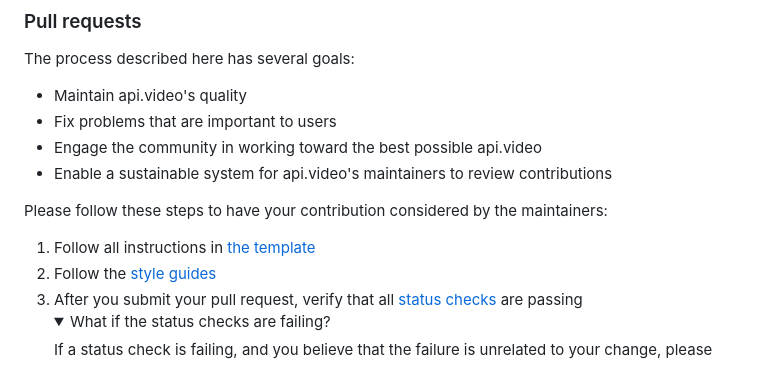
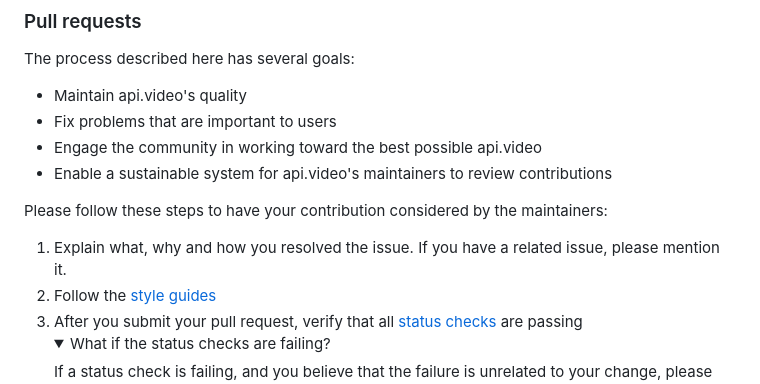
Before and after one commit to apivideo/api.video-android-upstream, a Markdown page: CONTRIBUTING.md, the part around the change printed below. Drawn GitHub-style; folded sections open.

```diff
--- a/CONTRIBUTING.md
+++ b/CONTRIBUTING.md
@@ -113,7 +113,7 @@ The process described here has several goals:
 
 Please follow these steps to have your contribution considered by the maintainers:
 
-1. Follow all instructions in [the template](https://github.com/apivideo/.github/blob/main/PULL_REQUEST_TEMPLATE.md)
+1. Explain what, why and how you resolved the issue. If you have a related issue, please mention it.
 2. Follow the [style guides](#style-guides)
 3. After you submit your pull request, verify that all [status checks](https://help.github.com/articles/about-status-checks/) are passing <details><summary>What if the status checks are failing?</summary>If a status check is failing, and you believe that the failure is unrelated to your change, please leave a comment on the pull request explaining why you believe the failure is unrelated. A maintainer will re-run the status check for you. If we conclude that the failure was a false positive, then we will open an issue to track that problem with our status check suite.</details>
 
```
Also changed, not shown: other parts of CONTRIBUTING.md (+3 -3 lines).
